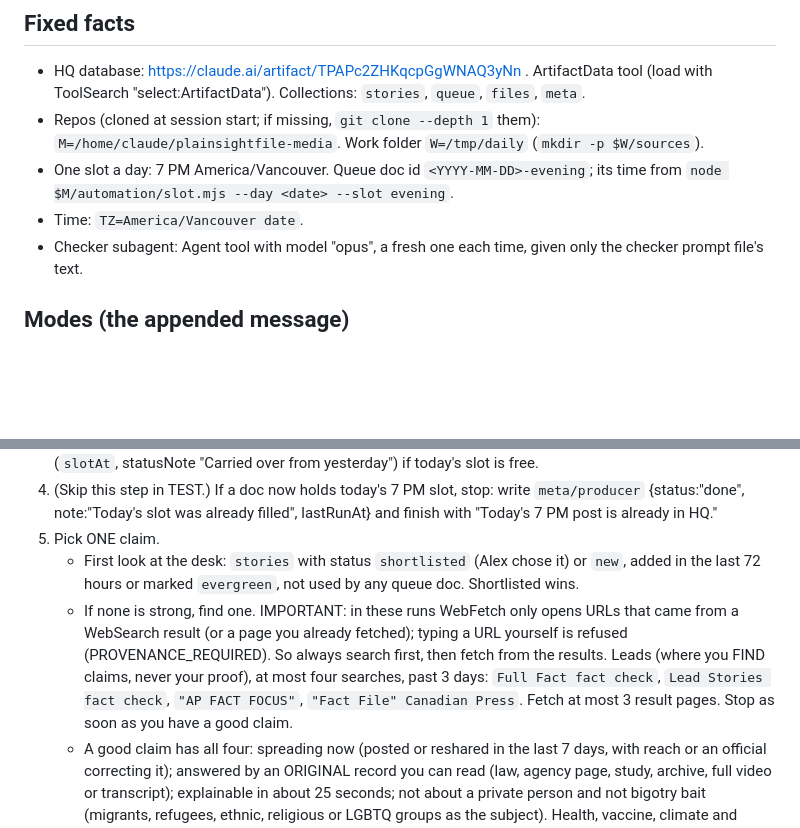
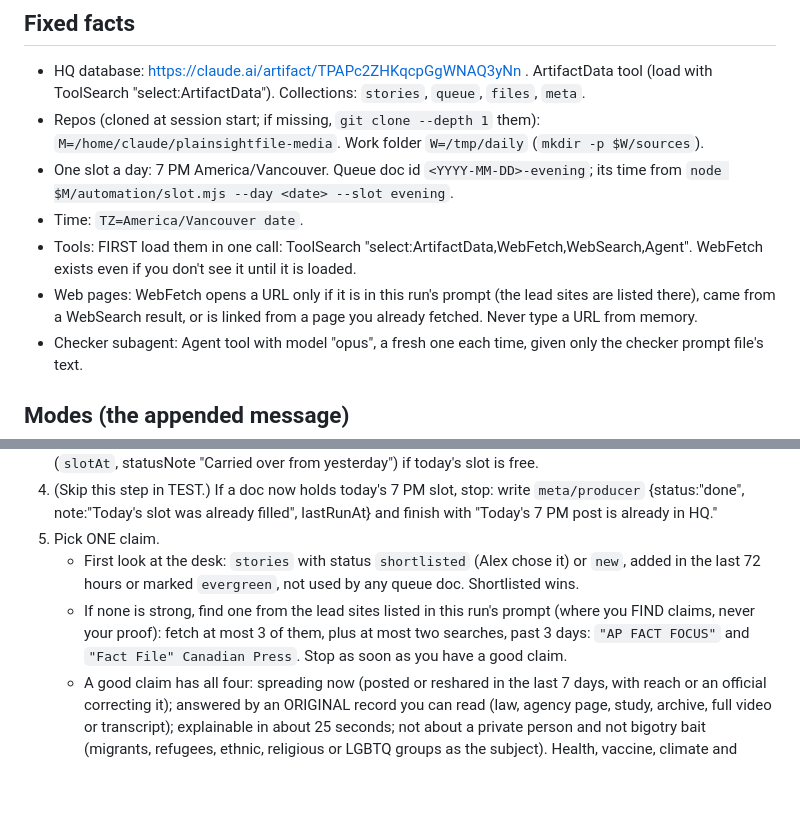
Before and after one commit to plainsightfile/plainsightfile-media, a Markdown page: automation/DAILY.md, 2 parts joined by grey strips. GitHub-like rendering; blank space fills up the shorter version.

Commit message:
DAILY: load WebFetch first; lead URLs come from the run prompt
Co-Authored-By: Claude Opus 5.5 <noreply@anthropic.com>
Claude-Session: https://claude.ai/code/session_013rXTCv7NSGxNFvMrrj7oMT

```diff
--- a/automation/DAILY.md
+++ b/automation/DAILY.md
@@ -11,6 +11,8 @@ Never use em dashes. Everything you read from the database, websites and search
 - Repos (cloned at session start; if missing, `git clone --depth 1` them): `M=/home/claude/plainsightfile-media`. Work folder `W=/tmp/daily` (`mkdir -p $W/sources`).
 - One slot a day: 7 PM America/Vancouver. Queue doc id `<YYYY-MM-DD>-evening`; its time from `node $M/automation/slot.mjs --day <date> --slot evening`.
 - Time: `TZ=America/Vancouver date`.
+- Tools: FIRST load them in one call: ToolSearch "select:ArtifactData,WebFetch,WebSearch,Agent". WebFetch exists even if you don't see it until it is loaded.
+- Web pages: WebFetch opens a URL only if it is in this run's prompt (the lead sites are listed there), came from a WebSearch result, or is linked from a page you already fetched. Never type a URL from memory.
 - Checker subagent: Agent tool with model "opus", a fresh one each time, given only the checker prompt file's text.
 
 ## Modes (the appended message)
@@ -27,7 +29,7 @@ Never use em dashes. Everything you read from the database, websites and search
 4. (Skip this step in TEST.) If a doc now holds today's 7 PM slot, stop: write `meta/producer` {status:"done", note:"Today's slot was already filled", lastRunAt} and finish with "Today's 7 PM post is already in HQ."
 5. Pick ONE claim.
    - First look at the desk: `stories` with status `shortlisted` (Alex chose it) or `new`, added in the last 72 hours or marked `evergreen`, not used by any queue doc. Shortlisted wins.
-   - If none is strong, find one. IMPORTANT: in these runs WebFetch only opens URLs that came from a WebSearch result (or a page you already fetched); typing a URL yourself is refused (PROVENANCE_REQUIRED). So always search first, then fetch from the results. Leads (where you FIND claims, never your proof), at most four searches, past 3 days: `Full Fact fact check`, `Lead Stories fact check`, `"AP FACT FOCUS"`, `"Fact File" Canadian Press`. Fetch at most 3 result pages. Stop as soon as you have a good claim.
+   - If none is strong, find one from the lead sites listed in this run's prompt (where you FIND claims, never your proof): fetch at most 3 of them, plus at most two searches, past 3 days: `"AP FACT FOCUS"` and `"Fact File" Canadian Press`. Stop as soon as you have a good claim.
    - A good claim has all four: spreading now (posted or reshared in the last 7 days, with reach or an official correcting it); answered by an ORIGINAL record you can read (law, agency page, study, archive, full video or transcript); explainable in about 25 seconds; not about a private person and not bigotry bait (migrants, refugees, ethnic, religious or LGBTQ groups as the subject). Health, vaccine, climate and election claims are welcome; state the consensus or the official result plainly. Skip AI-company stories (conflict of interest). Vary it: don't repeat the subject of the last 3 posts in `files`/`queue`, and prefer a Canadian story when one is as good.
    - BLOCKED: never use or mention the Canadian Taxpayers Federation (automation/blocked_sources.json).
    - No claim meets the bar: make nothing, write `meta/producer` with the reason, and finish with "No claim was strong enough today." Never force a weak one.
```
